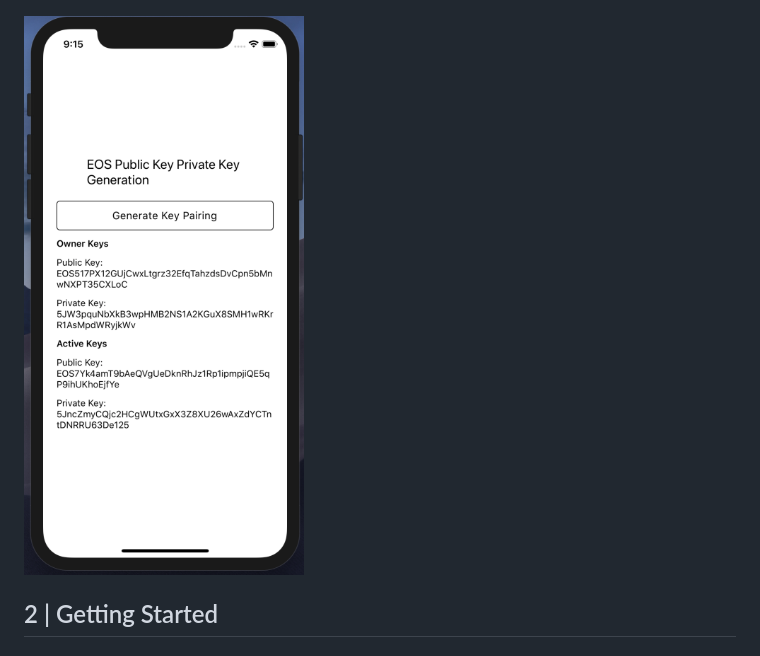
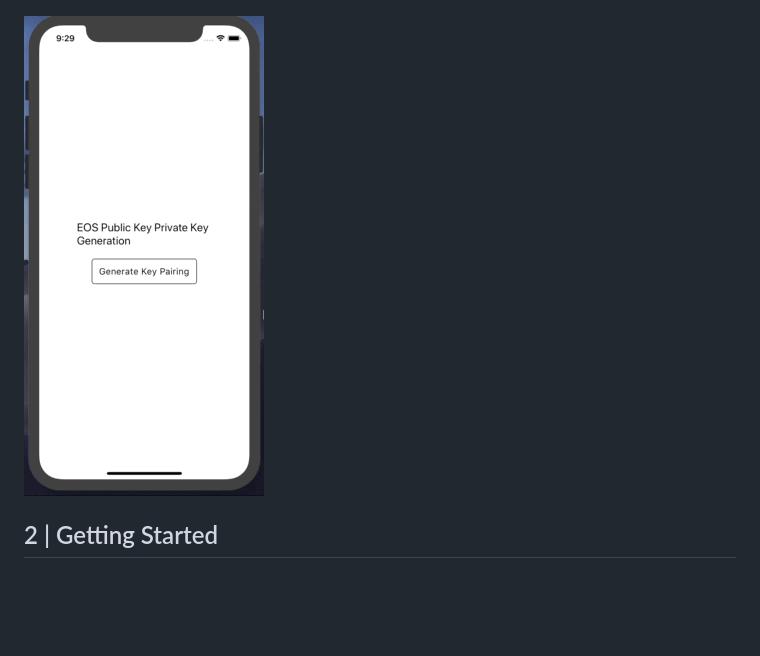
Before and after one commit to edsonayllon/EOS-Public-Key-Private-Key-Generator, a Markdown page: README.md, the part around the change. GitHub-like rendering; pictures changed too: mobilescreen.gif (added); blank space fills up the shorter version.

```diff
--- a/README.md
+++ b/README.md
@@ -6,7 +6,7 @@ Generates public key, private key pairings for EOS. Uses React, React Native and
 
 ![web](webscreen.png)
 
-![mobile](mobilescreen.png)
+![mobile](mobilescreen.gif)
 
 ## 2 | Getting Started
 
```
